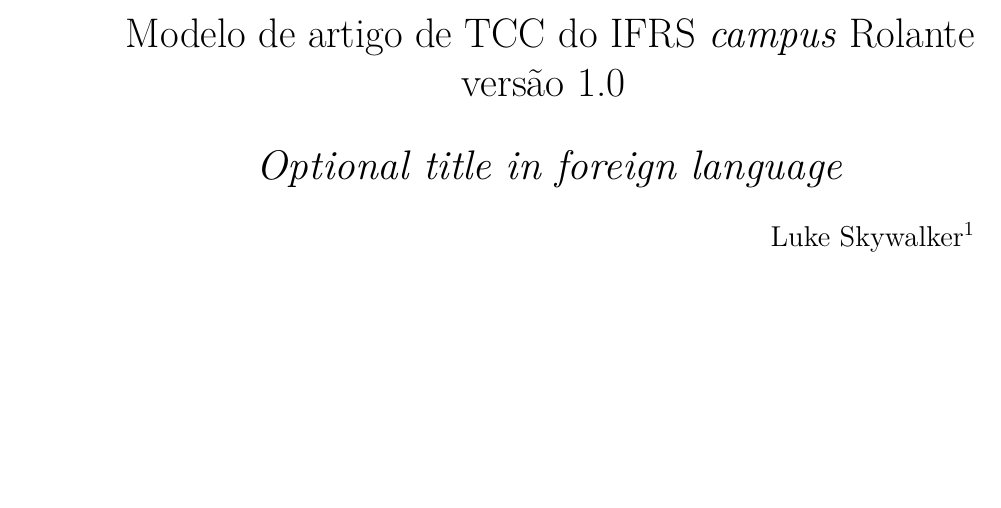
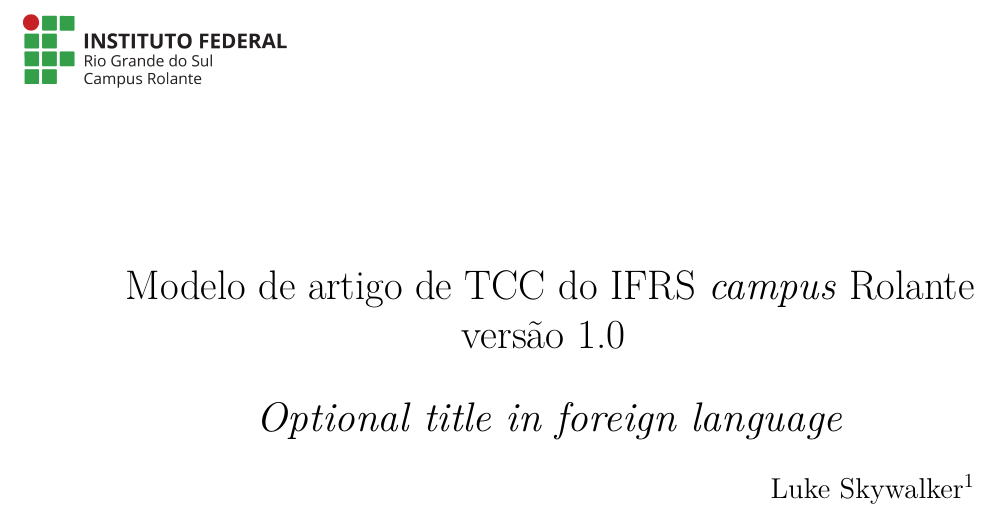
Before and after one commit to fredericoschardong/ifrs-rolante-template-tcc, a LaTeX thesis (main.tex): part of page 1 of 6, cut so that both start at the same text, the shorter picture padded with empty space. Compiled offline with pdfLaTeX.

Commit message:
adicionando figura nas margens

```diff
--- a/main.tex
+++ b/main.tex
@@ -93,6 +93,18 @@
 		Citado #1 vezes nas páginas #2.%
 	\fi}%
 % ---
+
+%%criar um novo estilo de cabeçalhos e rodapés
+%%cabeçalhos
+% \makeevenhead{plain} %%pagina par
+% 	{\includegraphics[width=1cm]{figuras/logo-ifrs.png}}
+% 	{centro \thepage}
+% 	{direita}
+
+\makeoddhead{plain}{\hspace{-2cm}{\raisebox{0cm}[0pt][0pt]{\includegraphics[width=5cm]{figuras/logo-ifrs.png}}}}{}{}
+
+
+% \makeheadrule{plain}{\textwidth}{\normalrulethickness} %linha
 
 % Imprime números ao invés de símbolos no comando \thanks
 \thanksmarkseries{arabic}
```
Also changed, not shown: figuras/logo-ifrs.png, main.pdf, 1 other file.
